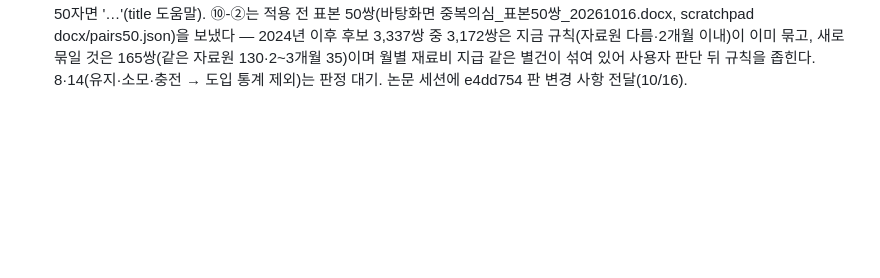
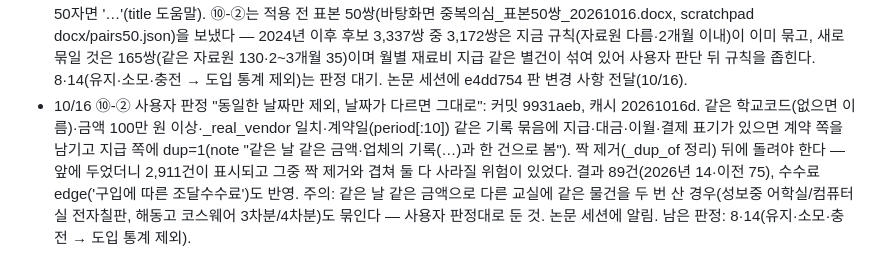
Before and after one commit to theflight001/school-edtech, a Markdown page: 인수인계.md, the part around the change. Rendered like a GitHub page; blank space fills up the shorter version.

Commit message:
인수인계: ⑩-② 같은 날 계약·지급 중복 규칙 반영
Co-Authored-By: Claude Fable 5.1 <noreply@anthropic.com>

```diff
--- a/인수인계.md
+++ b/인수인계.md
@@ -151,3 +151,4 @@
 - 10/10 공개 준비판 확정(커밋 d7910a1, 캐시 20261010h): 데이터 안내 절 제목 서술형·자료원 카드 짧게·방문 통계 고지(쿠키·국외 전송·거부)·주의사항에 전남 추가. 논문 세션(school-edtech 국내 논문, local_bfbaf0ae)에 비교표 재수집_비교표_20261010.md(커밋 67a3ac8)와 방법·한계 변경 7개 항목을 보내 논문 전체 업데이트를 요청했다(사용자 지시).
 - 10/16 외부 검토(조현기, 바탕화면 school-edtech QA test template_조현기.docx, 14건) 중 6건 반영(커밋 137311c, 캐시 20261016a): 지역별 화면 공개 기준 문구 정정('경기는 수만 원' 삭제), 표기 8건(안 되므로·이 같은·정보 수집·이곳에서·활용 비율·100만 원·보여 줍니다), 영재학교 표기(hsLabel — 나이스는 특목고로 적음, 분류는 그대로), 고교 상세 둘째 줄 유형 중복 제거, 목록 '전체 N건' 옆에 집계에서 뺀 중복·입찰공고 건수 표시(pagedTable), '사례 수'→'기록 수'+물음표 도움말(toggleTip에 id 인자, .tipwrap). 전남 누락(2번)은 10/10에 반영됨. 남은 8건은 사용자 판정 대기: 8·14(수리·토너·충전·포인트→운영 부대구매, 9/14 부속품 유지 판정과 충돌), 13(S2B 이용수수료 계약의 제품 태그), 10(같은 계약 연결에 학년도 일치 조건·계약↔대금지급 이중 집계 865쌍 후보), 7(50자 절단 '…' 표시: 경기 497·대구 501건), 9(기능 분류 — 분류체계 시험판 세션), 11(공개 기준 배지·학교 비율 지표), 12(시도×연도 수집 범위표 — meta.officePolicy 있음).
 - 10/16 외부 검토 판정 반영(사용자 판정서 바탕화면 외부검토_판정요청_20261016.docx: 13·10-①·10-②·7 = ②, 8·14는 빈칸): 커밋 e8f211c·e4dd754, 캐시 20261016c, 421,442건. ⑬ FEE_PLATFORM(S2B·학교장터 이용수수료, 수수료 추가금액, 결제·카드·해외 수수료)+FEE_PROC(조달수수료만 낸 계약; 구입·구매·구축·설치·도입·납품과 한 계약이면 제외) → feeOnly, 마지막 정리에서 태그를 '운영 부대구매'만 남김(2026년 63건). 업체명=제품명·공급사 명부 규칙이 태그를 도로 붙여서 마지막 정리 단계(공급사 명부 뒤)가 필요했다. 남은 가장자리: '클래스M 구입에 따른 조달수수료 지급'(군포신기초)은 '구입'이 들어 구매 기록으로 남음 — 다음 빌드 때 '에 따른 조달수수료' 꼴을 수수료로 넣을 것. ⑩-① 교육청↔S2B·나라장터 짝짓기에서 양쪽 계약명 연도(20[2-3]\d)가 겹치지 않으면 안 묶음(33건 분리 → 건수 +38). ⑦ app.js recordTable: 경기·대구 교육청 기록의 계약명이 정확히 50자면 '…'(title 도움말). ⑩-②는 적용 전 표본 50쌍(바탕화면 중복의심_표본50쌍_20261016.docx, scratchpad docx/pairs50.json)을 보냈다 — 2024년 이후 후보 3,337쌍 중 3,172쌍은 지금 규칙(자료원 다름·2개월 이내)이 이미 묶고, 새로 묶일 것은 165쌍(같은 자료원 130·2~3개월 35)이며 월별 재료비 지급 같은 별건이 섞여 있어 사용자 판단 뒤 규칙을 좁힌다. 8·14(유지·소모·충전 → 도입 통계 제외)는 판정 대기. 논문 세션에 e4dd754 판 변경 사항 전달(10/16).
+- 10/16 ⑩-② 사용자 판정 "동일한 날짜만 제외, 날짜가 다르면 그대로": 커밋 9931aeb, 캐시 20261016d. 같은 학교코드(없으면 이름)·금액 100만 원 이상·_real_vendor 일치·계약일(period[:10]) 같은 기록 묶음에 지급·대금·이월·결제 표기가 있으면 계약 쪽을 남기고 지급 쪽에 dup=1(note "같은 날 같은 금액·업체의 기록(…)과 한 건으로 봄"). 짝 제거(_dup_of 정리) 뒤에 돌려야 한다 — 앞에 두었더니 2,911건이 표시되고 그중 짝 제거와 겹쳐 둘 다 사라질 위험이 있었다. 결과 89건(2026년 14·이전 75), 수수료 edge('구입에 따른 조달수수료')도 반영. 주의: 같은 날 같은 금액으로 다른 교실에 같은 물건을 두 번 산 경우(성보중 어학실/컴퓨터실 전자칠판, 해동고 코스웨어 3차분/4차분)도 묶인다 — 사용자 판정대로 둔 것. 논문 세션에 알림. 남은 판정: 8·14(유지·소모·충전 → 도입 통계 제외).
```
